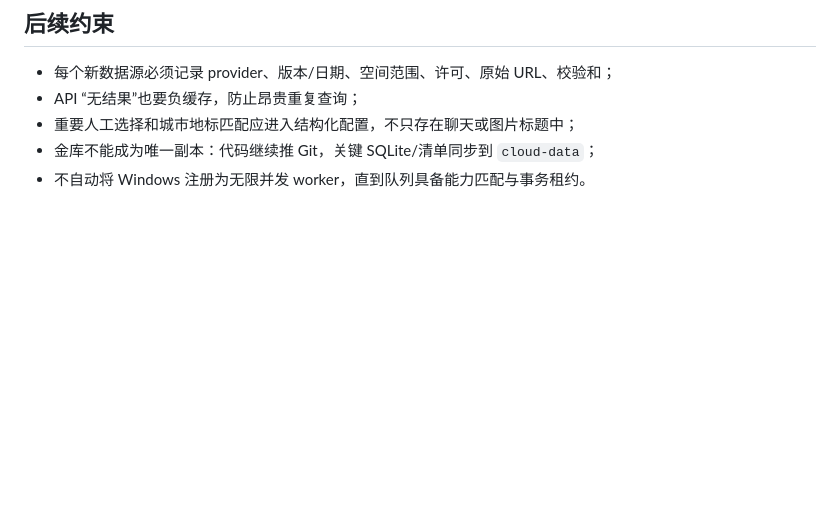
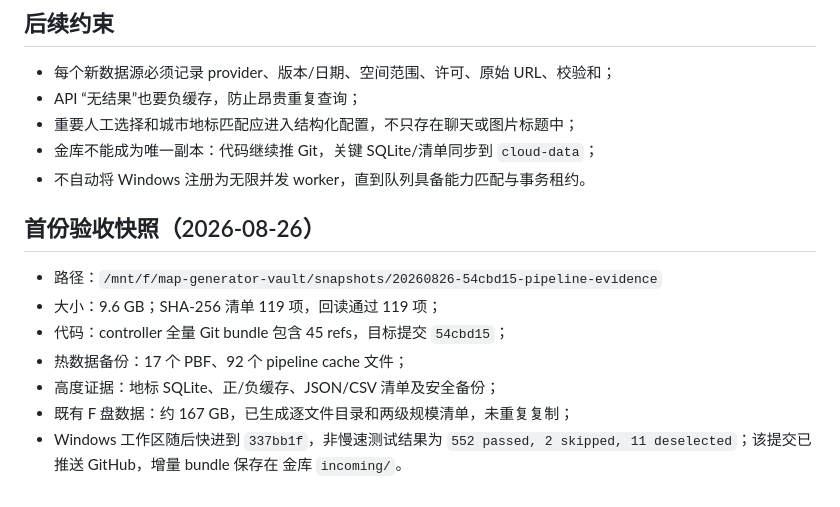
Before and after one commit to qiwei94/map-generator-simple, a Markdown page: doc/pipeline_data_preservation.md, the part around the change. Drawn GitHub-style; blank space fills up the shorter version.

Commit message:
docs: record accepted Windows vault snapshot

```diff
--- a/doc/pipeline_data_preservation.md
+++ b/doc/pipeline_data_preservation.md
@@ -83,3 +83,15 @@ sha256sum -c manifests/SHA256SUMS
 - 重要人工选择和城市地标匹配应进入结构化配置，不只存在聊天或图片标题中；
 - 金库不能成为唯一副本：代码继续推 Git，关键 SQLite/清单同步到 `cloud-data`；
 - 不自动将 Windows 注册为无限并发 worker，直到队列具备能力匹配与事务租约。
+
+## 首份验收快照（2026-08-26）
+
+- 路径：`/mnt/f/map-generator-vault/snapshots/20260826-54cbd15-pipeline-evidence`
+- 大小：9.6 GB；SHA-256 清单 119 项，回读通过 119 项；
+- 代码：controller 全量 Git bundle 包含 45 refs，目标提交 `54cbd15`；
+- 热数据备份：17 个 PBF、92 个 pipeline cache 文件；
+- 高度证据：地标 SQLite、正/负缓存、JSON/CSV 清单及安全备份；
+- 既有 F 盘数据：约 167 GB，已生成逐文件目录和两级规模清单，未重复复制；
+- Windows 工作区随后快进到 `337bb1f`，非慢速测试结果为
+  `552 passed, 2 skipped, 11 deselected`；该提交已推送 GitHub，增量 bundle 保存在
+  金库 `incoming/`。
```
